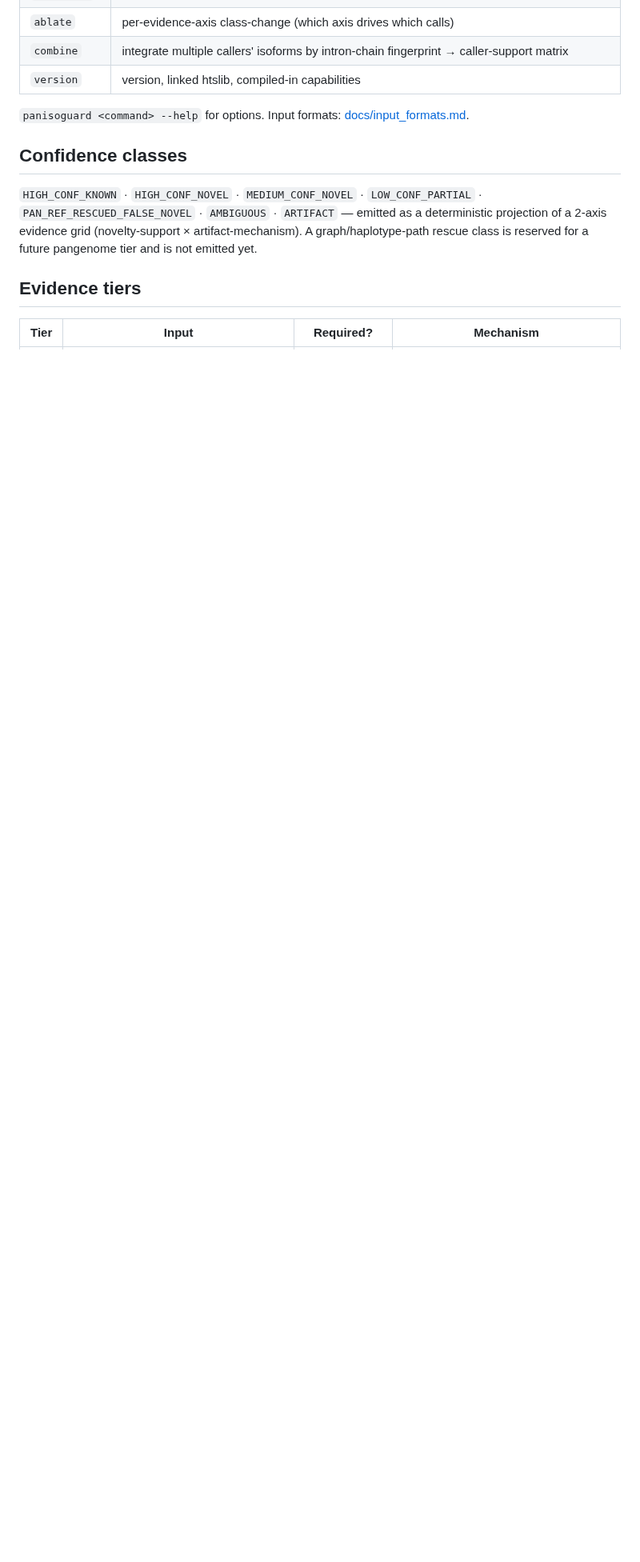
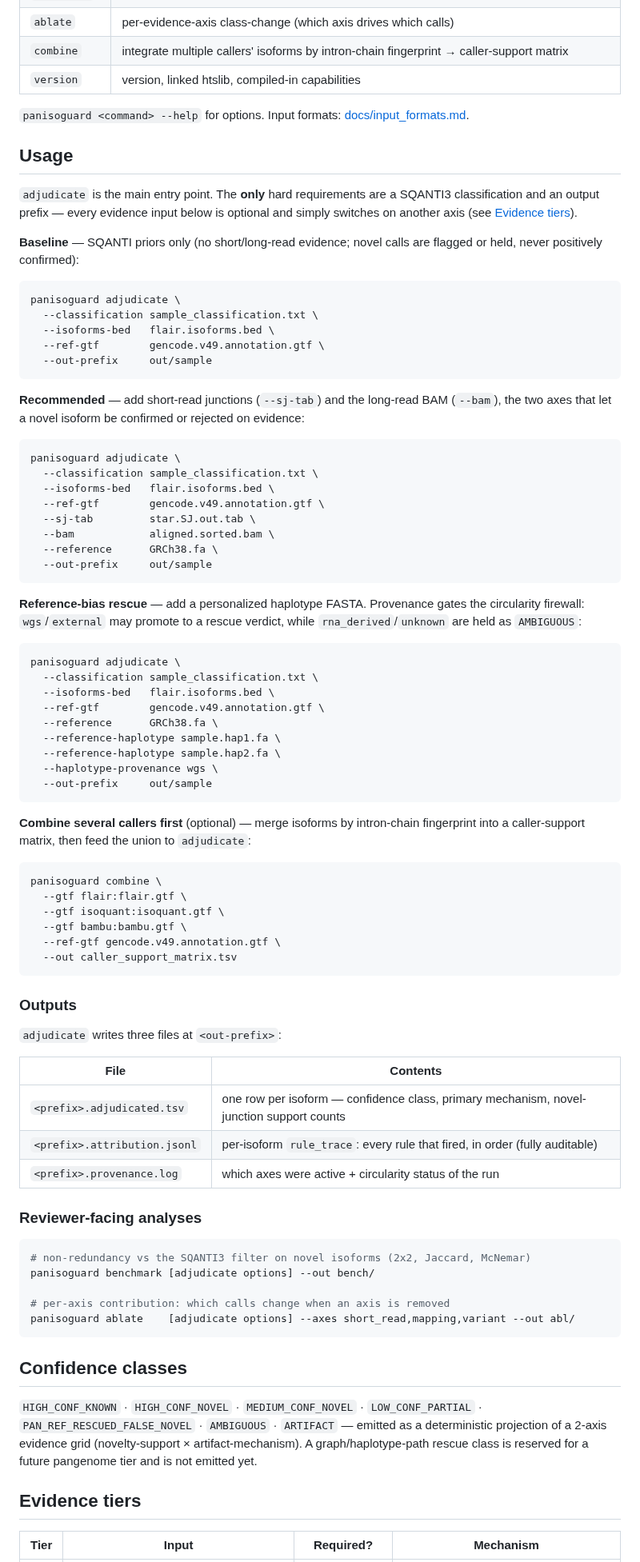
Before and after one commit to jibeomko/PanIsoGuard, a Markdown page: README.md, the part around one of its changes. Shown at 80% size. GitHub-like rendering; blank space fills up the shorter version.

Commit message:
docs: friendlier overview figure + add Usage section with examples
- Redraw At-a-glance as an intuitive problem -> guard -> verdict story:
  uncertain novel isoforms -> PanIsoGuard checks four kinds of evidence ->
  plain-language outcomes (real / reference-bias rescued / uncertain / artifact)
- Add Usage: baseline / recommended / haplotype-rescue adjudicate examples,
  combine, output-file table, and benchmark/ablate one-liners

````diff
--- a/README.md
+++ b/README.md
@@ -43,6 +43,85 @@ output classes shown are a simplified grouping — the full set is listed
 | `version`    | version, linked htslib, compiled-in capabilities |
 
 `panisoguard <command> --help` for options. Input formats: [docs/input_formats.md](docs/input_formats.md).
+
+## Usage
+
+`adjudicate` is the main entry point. The **only** hard requirements are a SQANTI3
+classification and an output prefix — every evidence input below is optional and
+simply switches on another axis (see [Evidence tiers](#evidence-tiers)).
+
+**Baseline** — SQANTI priors only (no short/long-read evidence; novel calls are
+flagged or held, never positively confirmed):
+
+```bash
+panisoguard adjudicate \
+  --classification sample_classification.txt \
+  --isoforms-bed   flair.isoforms.bed \
+  --ref-gtf        gencode.v49.annotation.gtf \
+  --out-prefix     out/sample
+```
+
+**Recommended** — add short-read junctions (`--sj-tab`) and the long-read BAM
+(`--bam`), the two axes that let a novel isoform be confirmed or rejected on evidence:
+
+```bash
+panisoguard adjudicate \
+  --classification sample_classification.txt \
+  --isoforms-bed   flair.isoforms.bed \
+  --ref-gtf        gencode.v49.annotation.gtf \
+  --sj-tab         star.SJ.out.tab \
+  --bam            aligned.sorted.bam \
+  --reference      GRCh38.fa \
+  --out-prefix     out/sample
+```
+
+**Reference-bias rescue** — add a personalized haplotype FASTA. Provenance gates the
+circularity firewall: `wgs`/`external` may promote to a rescue verdict, while
+`rna_derived`/`unknown` are held as `AMBIGUOUS`:
+
+```bash
+panisoguard adjudicate \
+  --classification sample_classification.txt \
+  --isoforms-bed   flair.isoforms.bed \
+  --ref-gtf        gencode.v49.annotation.gtf \
+  --reference      GRCh38.fa \
+  --reference-haplotype sample.hap1.fa \
+  --reference-haplotype sample.hap2.fa \
+  --haplotype-provenance wgs \
+  --out-prefix     out/sample
+```
+
+**Combine several callers first** (optional) — merge isoforms by intron-chain
+fingerprint into a caller-support matrix, then feed the union to `adjudicate`:
+
+```bash
+panisoguard combine \
+  --gtf flair:flair.gtf \
+  --gtf isoquant:isoquant.gtf \
+  --gtf bambu:bambu.gtf \
+  --ref-gtf gencode.v49.annotation.gtf \
+  --out caller_support_matrix.tsv
+```
+
+### Outputs
+
+`adjudicate` writes three files at `<out-prefix>`:
+
+| File | Contents |
+|------|----------|
+| `<prefix>.adjudicated.tsv`   | one row per isoform — confidence class, primary mechanism, novel-junction support counts |
+| `<prefix>.attribution.jsonl` | per-isoform `rule_trace`: every rule that fired, in order (fully auditable) |
+| `<prefix>.provenance.log`    | which axes were active + circularity status of the run |
+
+### Reviewer-facing analyses
+
+```bash
+# non-redundancy vs the SQANTI3 filter on novel isoforms (2x2, Jaccard, McNemar)
+panisoguard benchmark [adjudicate options] --out bench/
+
+# per-axis contribution: which calls change when an axis is removed
+panisoguard ablate    [adjudicate options] --axes short_read,mapping,variant --out abl/
+```
 
 ## Confidence classes
 
````
Also changed, not shown: other parts of README.md (+1 -1 lines), docs/figures/overview.png, 1 other file.
